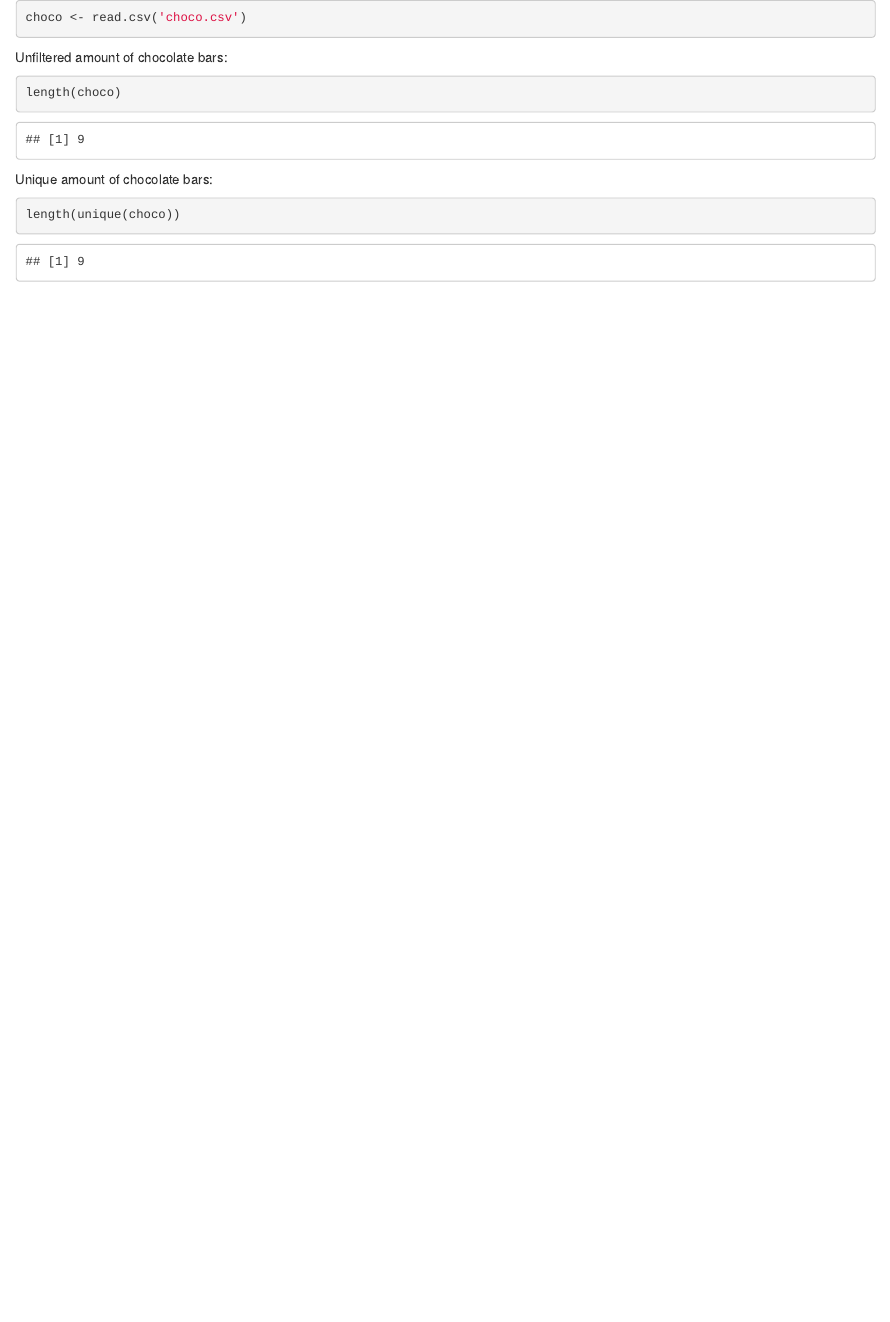
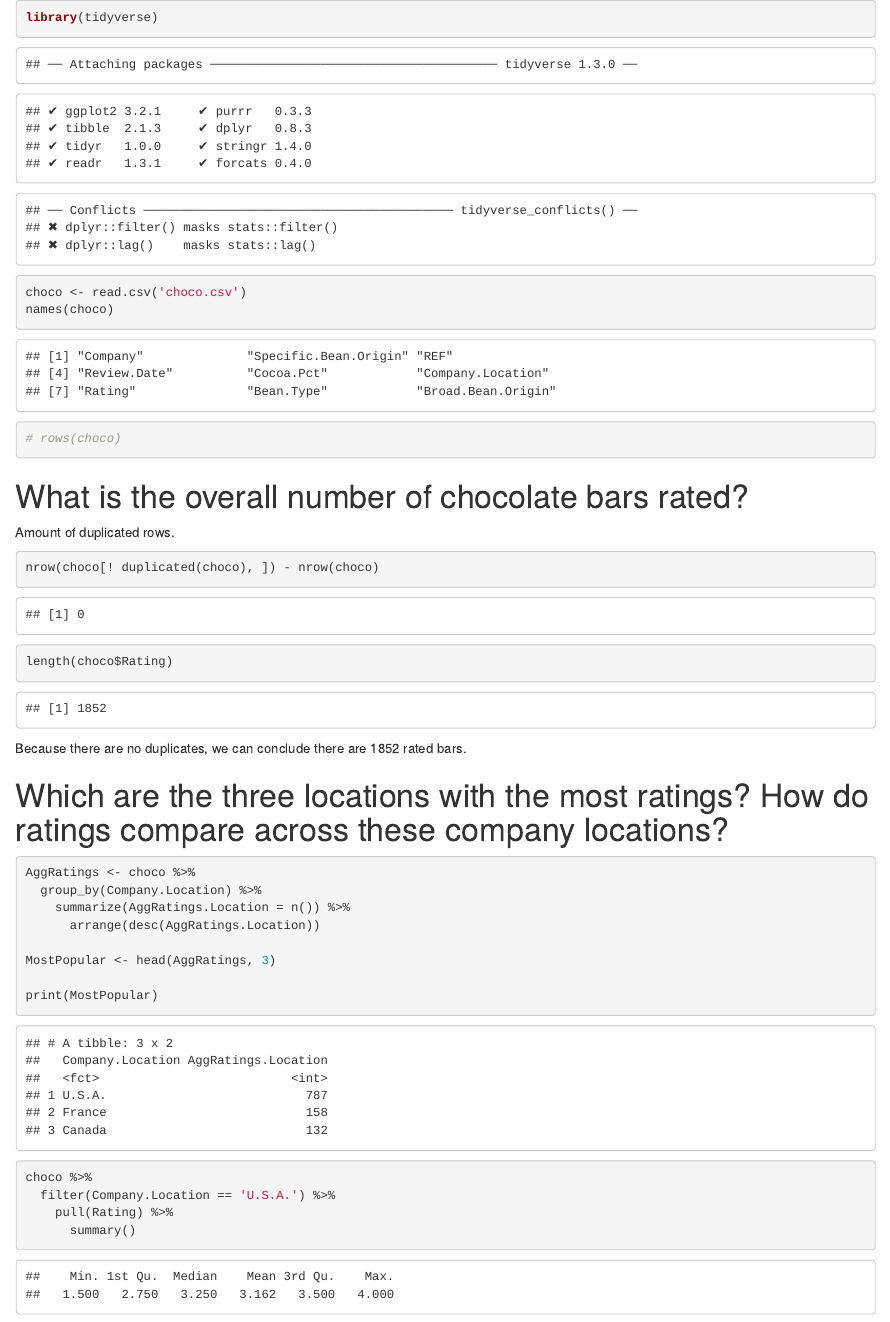
Before and after one commit to moonexpr/ds202_lab2, an R Markdown document (individual1.Rmd): the page in a window 1100 px wide, from its top. The pictures show the output file individual1.html that the author committed with the source, opened offline.

Commit message:
Pushed work

````diff
--- a/individual1.Rmd
+++ b/individual1.Rmd
@@ -1,15 +1,42 @@
 ```{r}
+library(tidyverse)
+
 choco <- read.csv('choco.csv')
+names(choco)
+# rows(choco)
 ```
 
 
-Unfiltered amount of chocolate bars:
+
+# What is the overall number of chocolate bars rated?
+
+
+Amount of duplicated rows.
+
 ```{r}
-length(choco)
+nrow(choco[! duplicated(choco), ]) - nrow(choco)
 ```
 
+```{r}
+length(choco$Rating)
+```
 
-Unique amount of chocolate bars:
+Because there are no duplicates, we can conclude there are 1852 rated bars.
+
+# Which are the three locations with the most ratings? How do ratings compare across these company locations?
+
 ```{r}
-length(unique(choco))
+AggRatings <- choco %>%
+  group_by(Company.Location) %>%
+    summarize(AggRatings.Location = n()) %>%
+      arrange(desc(AggRatings.Location))
+
+MostPopular <- head(AggRatings, 3)
+
+print(MostPopular)
+
+choco %>%
+  filter(Company.Location == 'U.S.A.') %>%
+    pull(Rating) %>%
+      summary()
 ```
````
Also changed, not shown: individual1.html, individual1.pdf.
